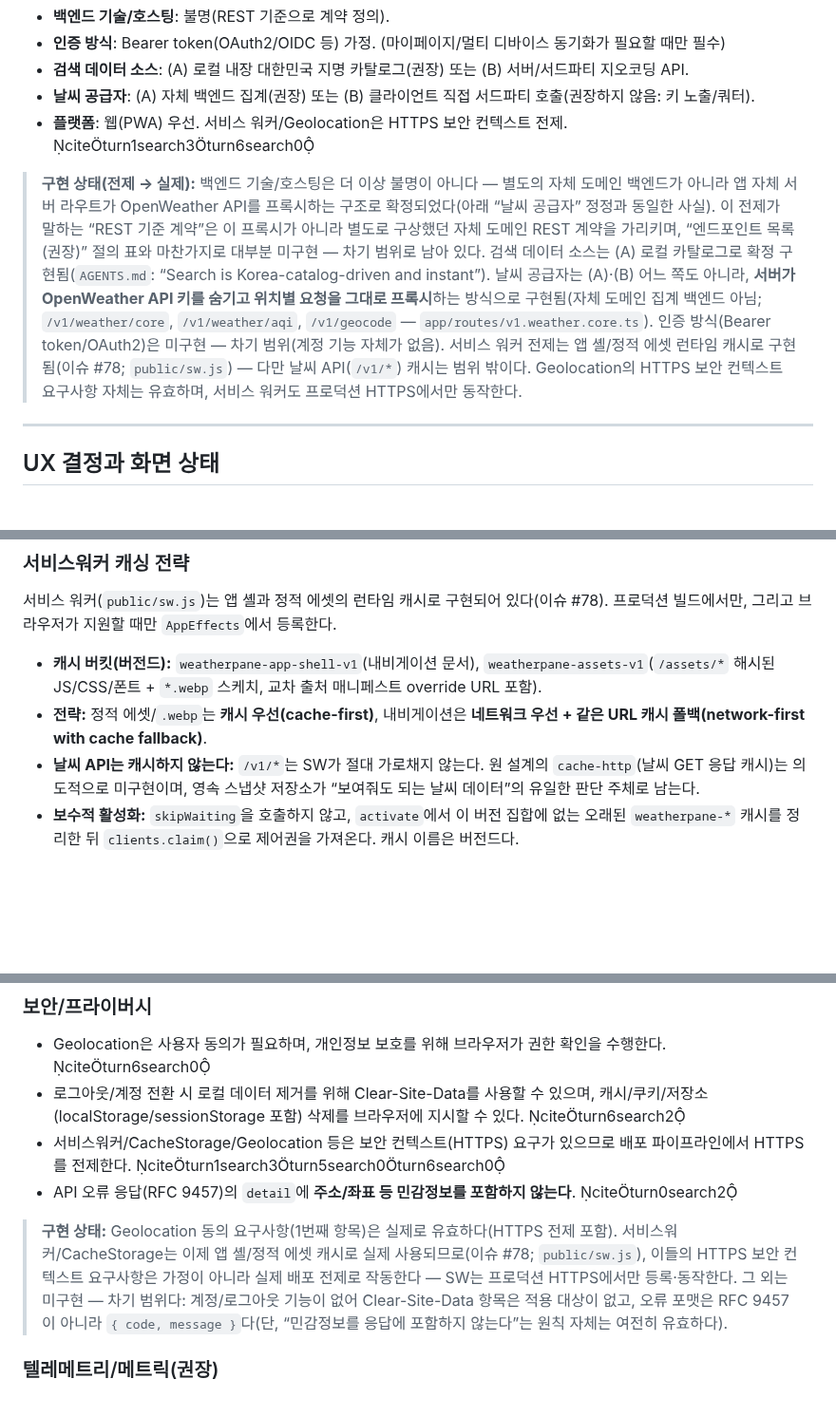
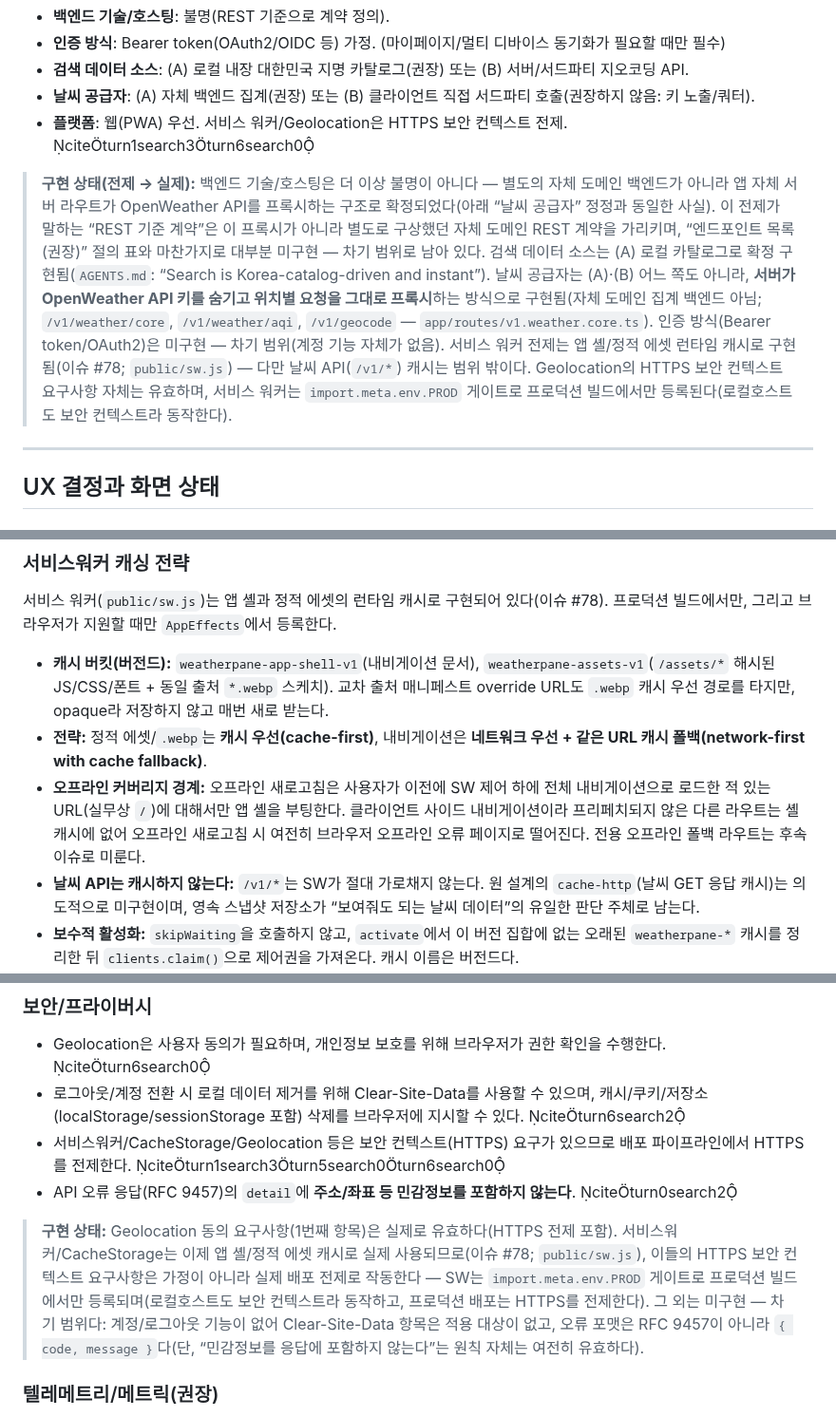
Before and after one commit to cgm-16/weatherpane, a Markdown page: docs/specs.md, 3 parts joined by grey strips. Shown at 95% size. GitHub-like rendering; blank space fills up the shorter version.

```diff
--- a/docs/specs.md
+++ b/docs/specs.md
@@ -50,7 +50,7 @@ Weatherpane의 기능 범위는 다음 8개 축으로 정리한다.
 - **날씨 공급자**: (A) 자체 백엔드 집계(권장) 또는 (B) 클라이언트 직접 서드파티 호출(권장하지 않음: 키 노출/쿼터).
 - **플랫폼**: 웹(PWA) 우선. 서비스 워커/Geolocation은 HTTPS 보안 컨텍스트 전제. citeturn1search3turn6search0
 
-> **구현 상태(전제 → 실제):** 백엔드 기술/호스팅은 더 이상 불명이 아니다 — 별도의 자체 도메인 백엔드가 아니라 앱 자체 서버 라우트가 OpenWeather API를 프록시하는 구조로 확정되었다(아래 “날씨 공급자” 정정과 동일한 사실). 이 전제가 말하는 “REST 기준 계약”은 이 프록시가 아니라 별도로 구상했던 자체 도메인 REST 계약을 가리키며, “엔드포인트 목록(권장)” 절의 표와 마찬가지로 대부분 미구현 — 차기 범위로 남아 있다. 검색 데이터 소스는 (A) 로컬 카탈로그로 확정 구현됨(`AGENTS.md`: “Search is Korea-catalog-driven and instant”). 날씨 공급자는 (A)·(B) 어느 쪽도 아니라, **서버가 OpenWeather API 키를 숨기고 위치별 요청을 그대로 프록시**하는 방식으로 구현됨(자체 도메인 집계 백엔드 아님; `/v1/weather/core`, `/v1/weather/aqi`, `/v1/geocode` — `app/routes/v1.weather.core.ts`). 인증 방식(Bearer token/OAuth2)은 미구현 — 차기 범위(계정 기능 자체가 없음). 서비스 워커 전제는 앱 셸/정적 에셋 런타임 캐시로 구현됨(이슈 #78; `public/sw.js`) — 다만 날씨 API(`/v1/*`) 캐시는 범위 밖이다. Geolocation의 HTTPS 보안 컨텍스트 요구사항 자체는 유효하며, 서비스 워커도 프로덕션 HTTPS에서만 동작한다.
+> **구현 상태(전제 → 실제):** 백엔드 기술/호스팅은 더 이상 불명이 아니다 — 별도의 자체 도메인 백엔드가 아니라 앱 자체 서버 라우트가 OpenWeather API를 프록시하는 구조로 확정되었다(아래 “날씨 공급자” 정정과 동일한 사실). 이 전제가 말하는 “REST 기준 계약”은 이 프록시가 아니라 별도로 구상했던 자체 도메인 REST 계약을 가리키며, “엔드포인트 목록(권장)” 절의 표와 마찬가지로 대부분 미구현 — 차기 범위로 남아 있다. 검색 데이터 소스는 (A) 로컬 카탈로그로 확정 구현됨(`AGENTS.md`: “Search is Korea-catalog-driven and instant”). 날씨 공급자는 (A)·(B) 어느 쪽도 아니라, **서버가 OpenWeather API 키를 숨기고 위치별 요청을 그대로 프록시**하는 방식으로 구현됨(자체 도메인 집계 백엔드 아님; `/v1/weather/core`, `/v1/weather/aqi`, `/v1/geocode` — `app/routes/v1.weather.core.ts`). 인증 방식(Bearer token/OAuth2)은 미구현 — 차기 범위(계정 기능 자체가 없음). 서비스 워커 전제는 앱 셸/정적 에셋 런타임 캐시로 구현됨(이슈 #78; `public/sw.js`) — 다만 날씨 API(`/v1/*`) 캐시는 범위 밖이다. Geolocation의 HTTPS 보안 컨텍스트 요구사항 자체는 유효하며, 서비스 워커는 `import.meta.env.PROD` 게이트로 프로덕션 빌드에서만 등록된다(로컬호스트도 보안 컨텍스트라 동작한다).
 
 ---
 
@@ -646,8 +646,9 @@ last-updated 표시 규칙 예:
 
 서비스 워커(`public/sw.js`)는 앱 셸과 정적 에셋의 런타임 캐시로 구현되어 있다(이슈 #78). 프로덕션 빌드에서만, 그리고 브라우저가 지원할 때만 `AppEffects`에서 등록한다.
 
-- **캐시 버킷(버전드):** `weatherpane-app-shell-v1`(내비게이션 문서), `weatherpane-assets-v1`(`/assets/*` 해시된 JS/CSS/폰트 + `*.webp` 스케치, 교차 출처 매니페스트 override URL 포함).
+- **캐시 버킷(버전드):** `weatherpane-app-shell-v1`(내비게이션 문서), `weatherpane-assets-v1`(`/assets/*` 해시된 JS/CSS/폰트 + 동일 출처 `*.webp` 스케치). 교차 출처 매니페스트 override URL도 `.webp` 캐시 우선 경로를 타지만, opaque라 저장하지 않고 매번 새로 받는다.
 - **전략:** 정적 에셋/`.webp`는 **캐시 우선(cache-first)**, 내비게이션은 **네트워크 우선 + 같은 URL 캐시 폴백(network-first with cache fallback)**.
+- **오프라인 커버리지 경계:** 오프라인 새로고침은 사용자가 이전에 SW 제어 하에 전체 내비게이션으로 로드한 적 있는 URL(실무상 `/`)에 대해서만 앱 셸을 부팅한다. 클라이언트 사이드 내비게이션이라 프리페치되지 않은 다른 라우트는 셸 캐시에 없어 오프라인 새로고침 시 여전히 브라우저 오프라인 오류 페이지로 떨어진다. 전용 오프라인 폴백 라우트는 후속 이슈로 미룬다.
 - **날씨 API는 캐시하지 않는다:** `/v1/*`는 SW가 절대 가로채지 않는다. 원 설계의 `cache-http`(날씨 GET 응답 캐시)는 의도적으로 미구현이며, 영속 스냅샷 저장소가 “보여줘도 되는 날씨 데이터”의 유일한 판단 주체로 남는다.
 - **보수적 활성화:** `skipWaiting`을 호출하지 않고, `activate`에서 이 버전 집합에 없는 오래된 `weatherpane-*` 캐시를 정리한 뒤 `clients.claim()`으로 제어권을 가져온다. 캐시 이름은 버전드다.
 - `routeDiscovery: { mode: 'initial' }`(`react-router.config.ts`)로 RR7의 지연 `/__manifest` fetch를 제거해 오프라인 셸이 캐시된 매니페스트에 의존하지 않게 했다.
@@ -704,7 +705,7 @@ Favorites 편집 모드의 접근성 이름(권장):
 - 서비스워커/CacheStorage/Geolocation 등은 보안 컨텍스트(HTTPS) 요구가 있으므로 배포 파이프라인에서 HTTPS를 전제한다. citeturn1search3turn5search0turn6search0
 - API 오류 응답(RFC 9457)의 `detail`에 **주소/좌표 등 민감정보를 포함하지 않는다**. citeturn0search2
 
-> **구현 상태:** Geolocation 동의 요구사항(1번째 항목)은 실제로 유효하다(HTTPS 전제 포함). 서비스워커/CacheStorage는 이제 앱 셸/정적 에셋 캐시로 실제 사용되므로(이슈 #78; `public/sw.js`), 이들의 HTTPS 보안 컨텍스트 요구사항은 가정이 아니라 실제 배포 전제로 작동한다 — SW는 프로덕션 HTTPS에서만 등록·동작한다. 그 외는 미구현 — 차기 범위다: 계정/로그아웃 기능이 없어 Clear-Site-Data 항목은 적용 대상이 없고, 오류 포맷은 RFC 9457이 아니라 `{ code, message }`다(단, “민감정보를 응답에 포함하지 않는다”는 원칙 자체는 여전히 유효하다).
+> **구현 상태:** Geolocation 동의 요구사항(1번째 항목)은 실제로 유효하다(HTTPS 전제 포함). 서비스워커/CacheStorage는 이제 앱 셸/정적 에셋 캐시로 실제 사용되므로(이슈 #78; `public/sw.js`), 이들의 HTTPS 보안 컨텍스트 요구사항은 가정이 아니라 실제 배포 전제로 작동한다 — SW는 `import.meta.env.PROD` 게이트로 프로덕션 빌드에서만 등록되며(로컬호스트도 보안 컨텍스트라 동작하고, 프로덕션 배포는 HTTPS를 전제한다). 그 외는 미구현 — 차기 범위다: 계정/로그아웃 기능이 없어 Clear-Site-Data 항목은 적용 대상이 없고, 오류 포맷은 RFC 9457이 아니라 `{ code, message }`다(단, “민감정보를 응답에 포함하지 않는다”는 원칙 자체는 여전히 유효하다).
 
 ### 텔레메트리/메트릭(권장)
 
```
Also changed, not shown: docs/journal/journal-issue-78-service-worker.md (+20 -9 lines), docs/skills/testing-and-mocks.md (+7 -0 lines).
